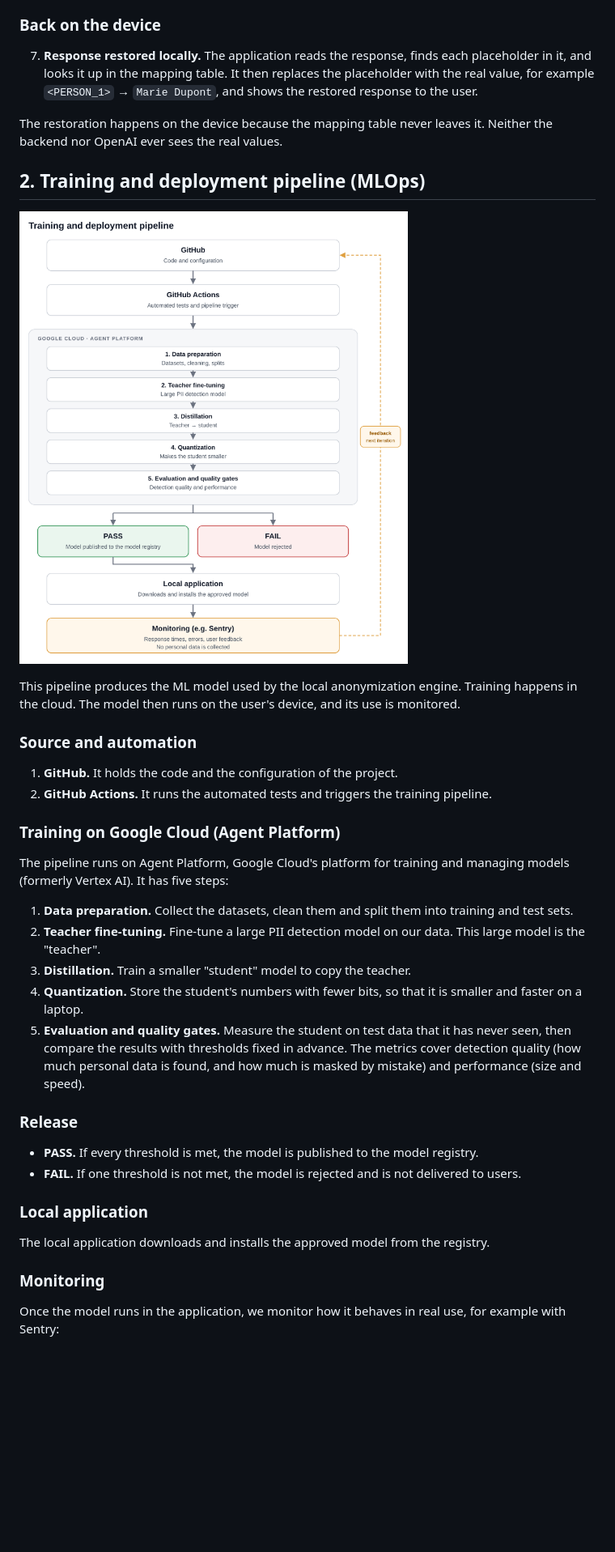
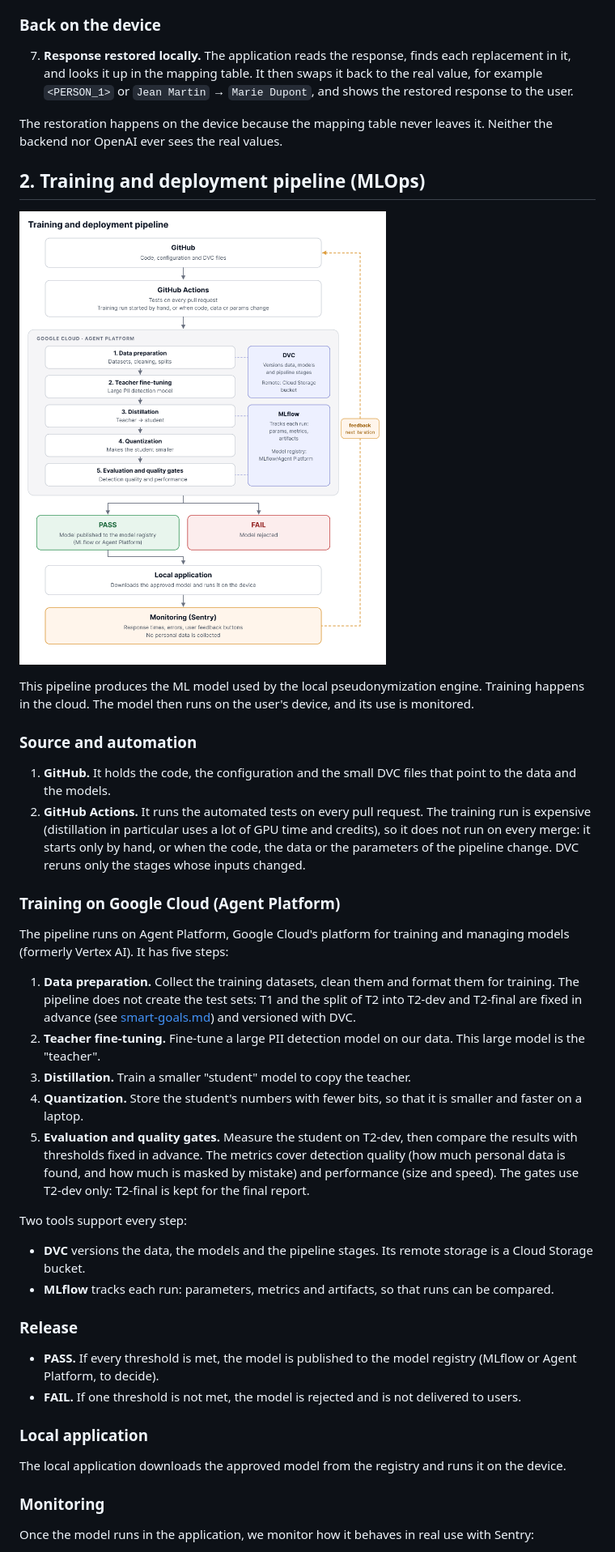
Before and after one commit to NoeBerdoz/tsm-machledata-anonymizer, a Markdown page: docs/architecture.md, the part around the change printed below. Shown: that part at 81% size. Rendered like a GitHub page; pictures changed too: docs/diagrams/mlops.png; blank space fills up the shorter version.

```diff
--- a/docs/architecture.md
+++ b/docs/architecture.md
@@ -24,7 +37,7 @@ The idea is simple: personal data never leaves the user's device. Only anonymize
 
 ### Back on the device
 
-7. **Response restored locally.** The application reads the response, finds each placeholder in it, and looks it up in the mapping table. It then replaces the placeholder with the real value, for example `<PERSON_1>` → `Marie Dupont`, and shows the restored response to the user.
+7. **Response restored locally.** The application reads the response, finds each replacement in it, and looks it up in the mapping table. It then swaps it back to the real value, for example `<PERSON_1>` or `Jean Martin` → `Marie Dupont`, and shows the restored response to the user.
 
 The restoration happens on the device because the mapping table never leaves it. Neither the backend nor OpenAI ever sees the real values.
 
@@ -32,33 +45,38 @@ The restoration happens on the device because the mapping table never leaves it.
 
 ![Training and deployment pipeline](diagrams/mlops.png)
 
-This pipeline produces the ML model used by the local anonymization engine. Training happens in the cloud. The model then runs on the user's device, and its use is monitored.
+This pipeline produces the ML model used by the local pseudonymization engine. Training happens in the cloud. The model then runs on the user's device, and its use is monitored.
 
 ### Source and automation
 
-1. **GitHub.** It holds the code and the configuration of the project.
-2. **GitHub Actions.** It runs the automated tests and triggers the training pipeline.
+1. **GitHub.** It holds the code, the configuration and the small DVC files that point to the data and the models.
+2. **GitHub Actions.** It runs the automated tests on every pull request. The training run is expensive (distillation in particular uses a lot of GPU time and credits), so it does not run on every merge: it starts only by hand, or when the code, the data or the parameters of the pipeline change. DVC reruns only the stages whose inputs changed.
 
 ### Training on Google Cloud (Agent Platform)
 
 The pipeline runs on Agent Platform, Google Cloud's platform for training and managing models (formerly Vertex AI). It has five steps:
 
-1. **Data preparation.** Collect the datasets, clean them and split them into training and test sets.
+1. **Data preparation.** Collect the training datasets, clean them and format them for training. The pipeline does not create the test sets: T1 and the split of T2 into T2-dev and T2-final are fixed in advance (see [smart-goals.md](smart-goals.md)) and versioned with DVC.
 2. **Teacher fine-tuning.** Fine-tune a large PII detection model on our data. This large model is the "teacher".
 3. **Distillation.** Train a smaller "student" model to copy the teacher.
 4. **Quantization.** Store the student's numbers with fewer bits, so that it is smaller and faster on a laptop.
-5. **Evaluation and quality gates.** Measure the student on test data that it has never seen, then compare the results with thresholds fixed in advance. The metrics cover detection quality (how much personal data is found, and how much is masked by mistake) and performance (size and speed).
+5. **Evaluation and quality gates.** Measure the student on T2-dev, then compare the results with thresholds fixed in advance. The metrics cover detection quality (how much personal data is found, and how much is masked by mistake) and performance (size and speed). The gates use T2-dev only: T2-final is kept for the final report.
+
+Two tools support every step:
+
+- **DVC** versions the data, the models and the pipeline stages. Its remote storage is a Cloud Storage bucket.
+- **MLflow** tracks each run: parameters, metrics and artifacts, so that runs can be compared.
 
 ### Release
 
-- **PASS.** If every threshold is met, the model is published to the model registry.
+- **PASS.** If every threshold is met, the model is published to the model registry (MLflow or Agent Platform, to decide).
 - **FAIL.** If one threshold is not met, the model is rejected and is not delivered to users.
 
 ### Local application
 
-The local application downloads and installs the approved model from the registry.
+The local application downloads the approved model from the registry and runs it on the device.
 
 ### Monitoring
 
-Once the model runs in the application, we monitor how it behaves in real use, for example with Sentry:
+Once the model runs in the application, we monitor how it behaves in real use with Sentry:
 
```
Also changed, not shown: other parts of docs/architecture.md (+42 -14 lines), docs/diagrams/architecture.png, 2 other files.
